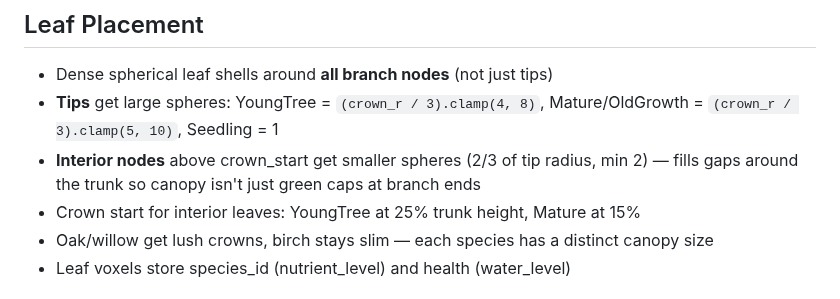
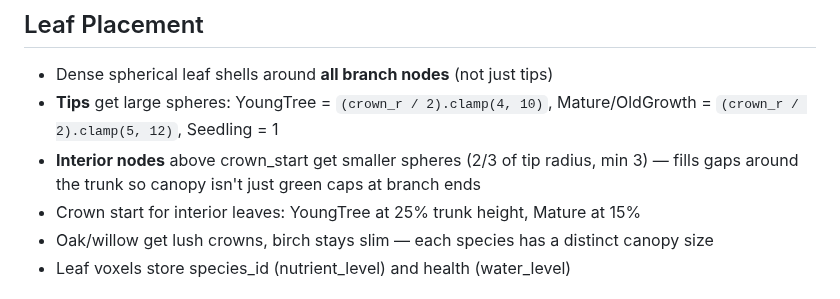
Before and after one commit to johnnysparks/groundwork, a Markdown page: wiki/branching.md, the part around the change. Drawn GitHub-style.

Commit message:
Wiki: leaf sphere radius crown_r/3 -> crown_r/2, higher clamps
Tip radius: YoungTree clamp(4,10), Mature clamp(5,12).
Interior node minimum radius 2->3.

Co-Authored-By: Claude Opus 4.6 <noreply@anthropic.com>

```diff
--- a/wiki/branching.md
+++ b/wiki/branching.md
@@ -32,8 +32,8 @@ Trees (PlantType::Tree only) use space colonization for organic branching. Other
 
 ## Leaf Placement
 - Dense spherical leaf shells around **all branch nodes** (not just tips)
-- **Tips** get large spheres: YoungTree = `(crown_r / 3).clamp(4, 8)`, Mature/OldGrowth = `(crown_r / 3).clamp(5, 10)`, Seedling = 1
-- **Interior nodes** above crown_start get smaller spheres (2/3 of tip radius, min 2) — fills gaps around the trunk so canopy isn't just green caps at branch ends
+- **Tips** get large spheres: YoungTree = `(crown_r / 2).clamp(4, 10)`, Mature/OldGrowth = `(crown_r / 2).clamp(5, 12)`, Seedling = 1
+- **Interior nodes** above crown_start get smaller spheres (2/3 of tip radius, min 3) — fills gaps around the trunk so canopy isn't just green caps at branch ends
 - Crown start for interior leaves: YoungTree at 25% trunk height, Mature at 15%
 - Oak/willow get lush crowns, birch stays slim — each species has a distinct canopy size
 - Leaf voxels store species_id (nutrient_level) and health (water_level)
```
